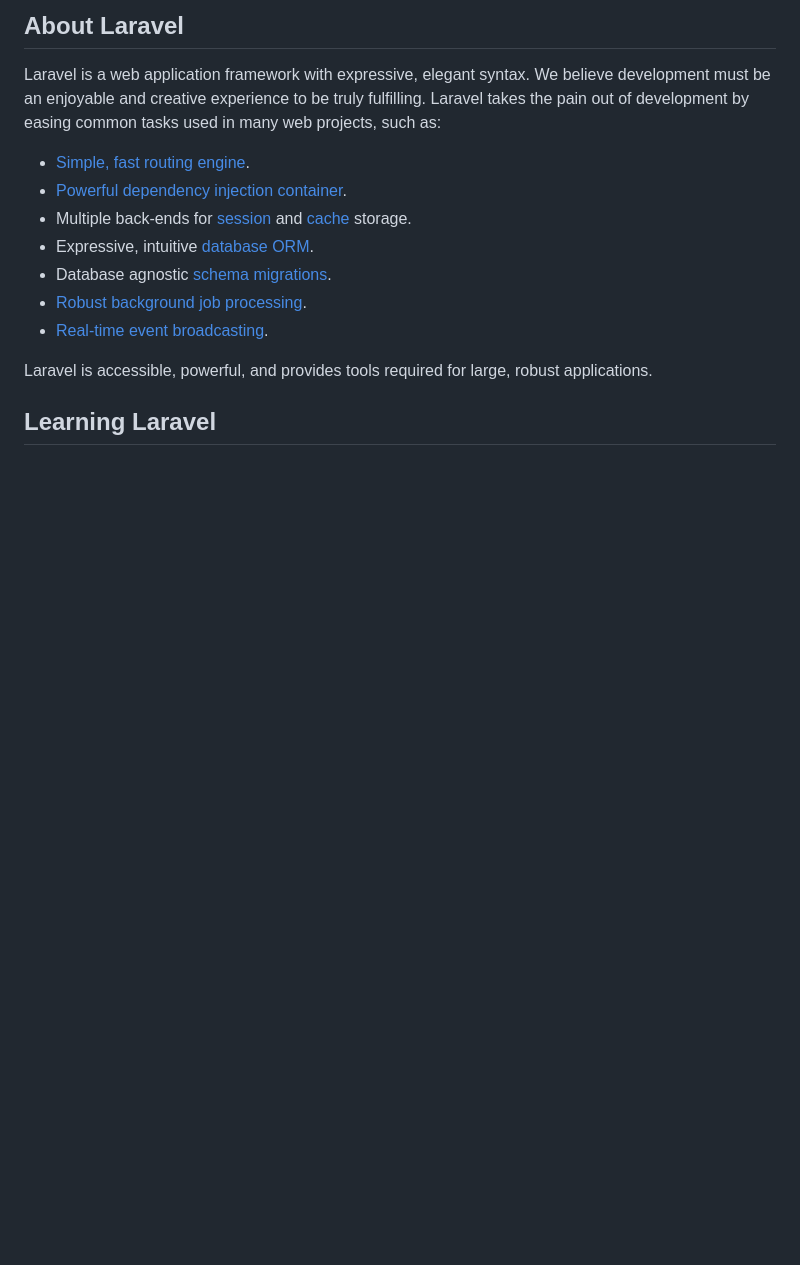
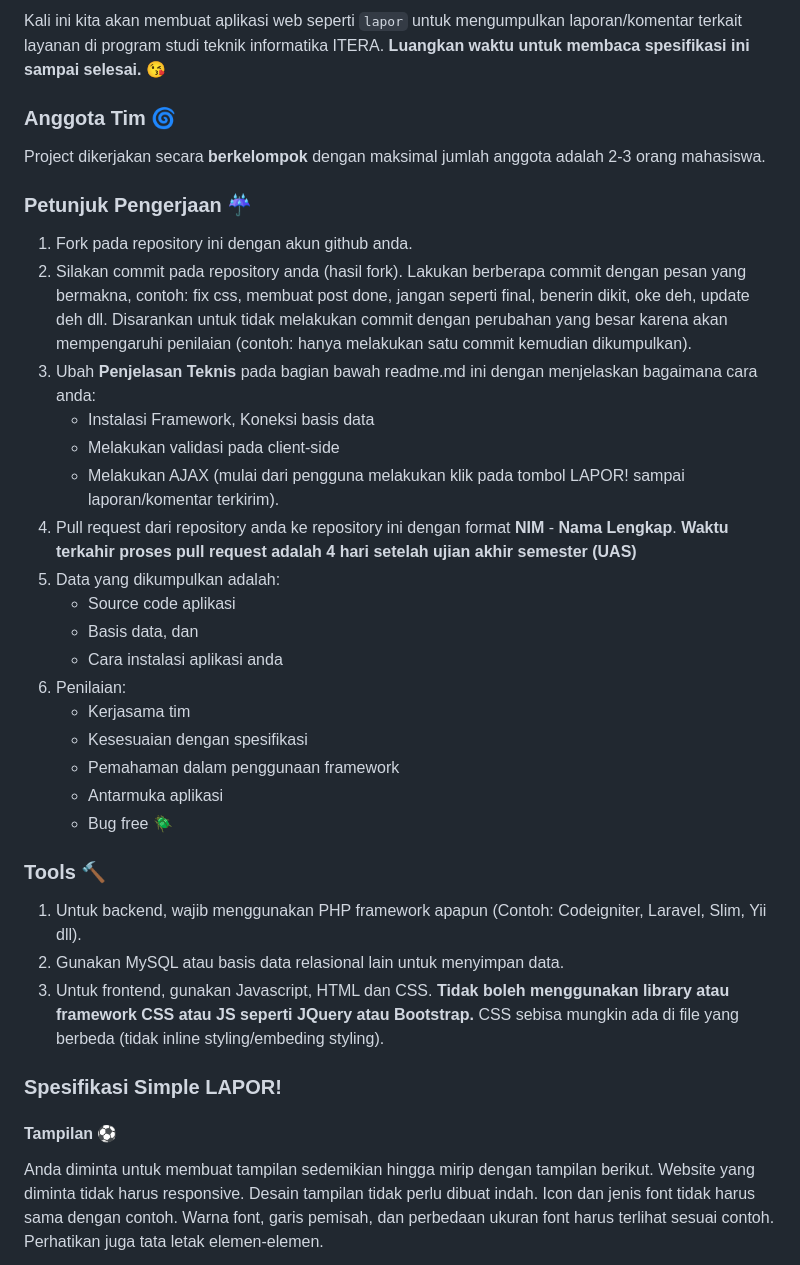
Before and after one commit to felonardo/IF3111-1920, a Markdown page: README.md, the part around the change printed below. Rendered like a GitHub page; blank space fills up the shorter version.

```diff
--- a/README.md
+++ b/README.md
@@ -9,17 +6,44 @@
 
-## About Laravel
+Kali ini kita akan membuat aplikasi web seperti `lapor` untuk mengumpulkan laporan/komentar terkait layanan
+di program studi teknik informatika ITERA.
+**Luangkan waktu untuk membaca spesifikasi ini sampai selesai.** :kissing_heart:
 
-Laravel is a web application framework with expressive, elegant syntax. We believe development must be an enjoyable and creative experience to be truly fulfilling. Laravel takes the pain out of development by easing common tasks used in many web projects, such as:
+### Anggota Tim :cyclone:
+Project dikerjakan secara **berkelompok** dengan maksimal jumlah anggota adalah 2-3 orang mahasiswa.
 
-- [Simple, fast routing engine](https://laravel.com/docs/routing).
-- [Powerful dependency injection container](https://laravel.com/docs/container).
-- Multiple back-ends for [session](https://laravel.com/docs/session) and [cache](https://laravel.com/docs/cache) storage.
-- Expressive, intuitive [database ORM](https://laravel.com/docs/eloquent).
-- Database agnostic [schema migrations](https://laravel.com/docs/migrations).
-- [Robust background job processing](https://laravel.com/docs/queues).
-- [Real-time event broadcasting](https://laravel.com/docs/broadcasting).
+### Petunjuk Pengerjaan :umbrella:
+1. Fork pada repository ini dengan akun github anda.
+2. Silakan commit pada repository anda (hasil fork). Lakukan berberapa commit dengan pesan yang bermakna,
+contoh: fix css, membuat post done, jangan seperti final, benerin dikit, oke deh, update deh dll.
+Disarankan untuk tidak melakukan commit dengan perubahan yang besar karena akan mempengaruhi
+penilaian (contoh: hanya melakukan satu commit kemudian dikumpulkan).
+3. Ubah **Penjelasan Teknis** pada bagian bawah readme.md ini dengan menjelaskan bagaimana cara anda:
+   - Instalasi Framework, Koneksi basis data
+   - Melakukan validasi pada client-side
+   - Melakukan AJAX (mulai dari pengguna melakukan klik pada tombol LAPOR! sampai laporan/komentar terkirim).
+4. Pull request dari repository anda ke repository ini dengan
+format **NIM** - **Nama Lengkap**. **Waktu terkahir proses pull request adalah 4 hari setelah
+ujian akhir semester (UAS)**
+5. Data yang dikumpulkan adalah:
+   - Source code aplikasi
+   - Basis data, dan
+   - Cara instalasi aplikasi anda
+6. Penilaian:
+   - Kerjasama tim
+   - Kesesuaian dengan spesifikasi
+   - Pemahaman dalam penggunaan framework
+   - Antarmuka aplikasi
+   - Bug free :beetle:
 
-Laravel is accessible, powerful, and provides tools required for large, robust applications.
+### Tools :hammer:
+1. Untuk backend, wajib menggunakan PHP framework apapun (Contoh: Codeigniter, Laravel, Slim, Yii dll).
+2. Gunakan MySQL atau basis data relasional lain untuk menyimpan data.
+3. Untuk frontend, gunakan Javascript, HTML dan CSS. **Tidak boleh menggunakan library atau framework CSS atau JS seperti
+JQuery atau Bootstrap.** CSS sebisa mungkin ada di file yang berbeda (tidak inline styling/embeding styling).
 
-## Learning Laravel
+### Spesifikasi Simple LAPOR!
+#### Tampilan :soccer:
+Anda diminta untuk membuat tampilan sedemikian hingga mirip dengan tampilan berikut. Website yang diminta tidak harus
+responsive. Desain tampilan tidak perlu dibuat indah. Icon dan jenis font tidak harus sama dengan contoh. Warna font,
+garis pemisah, dan perbedaan ukuran font harus terlihat sesuai contoh. Perhatikan juga tata letak elemen-elemen.
 
```
Also changed, not shown: other parts of README.md (+57 -48 lines), tampilan/buat.png (added), tampilan/detail.png (added), tampilan/lapor.png (added), tampilan/utama.png (added).
